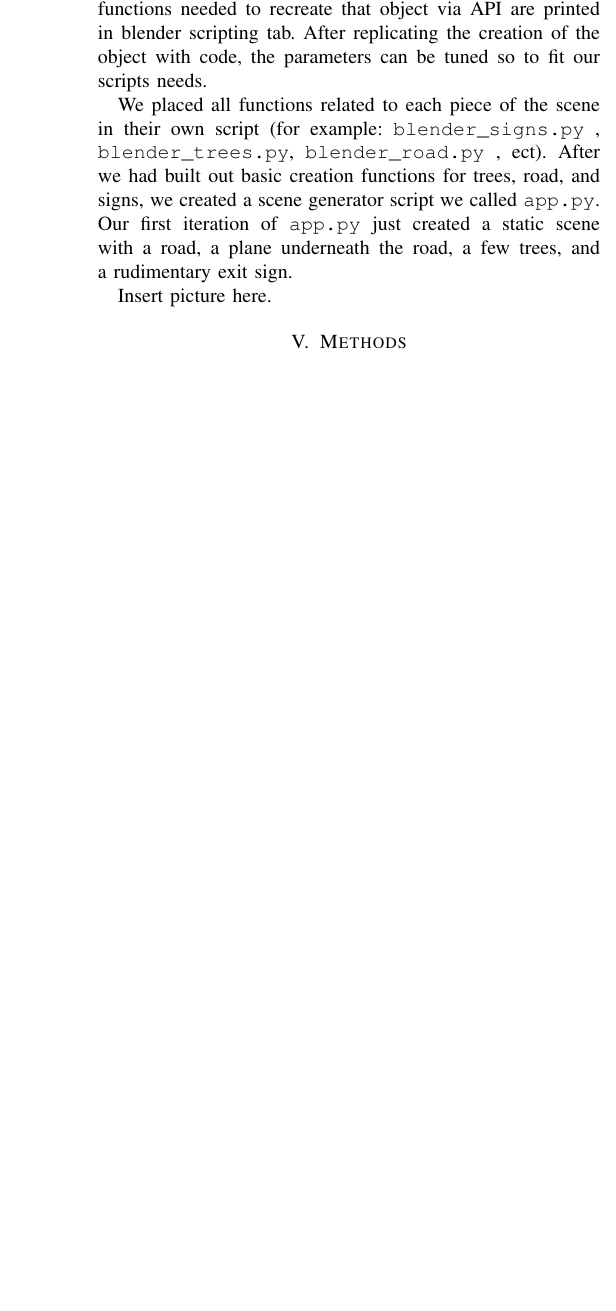
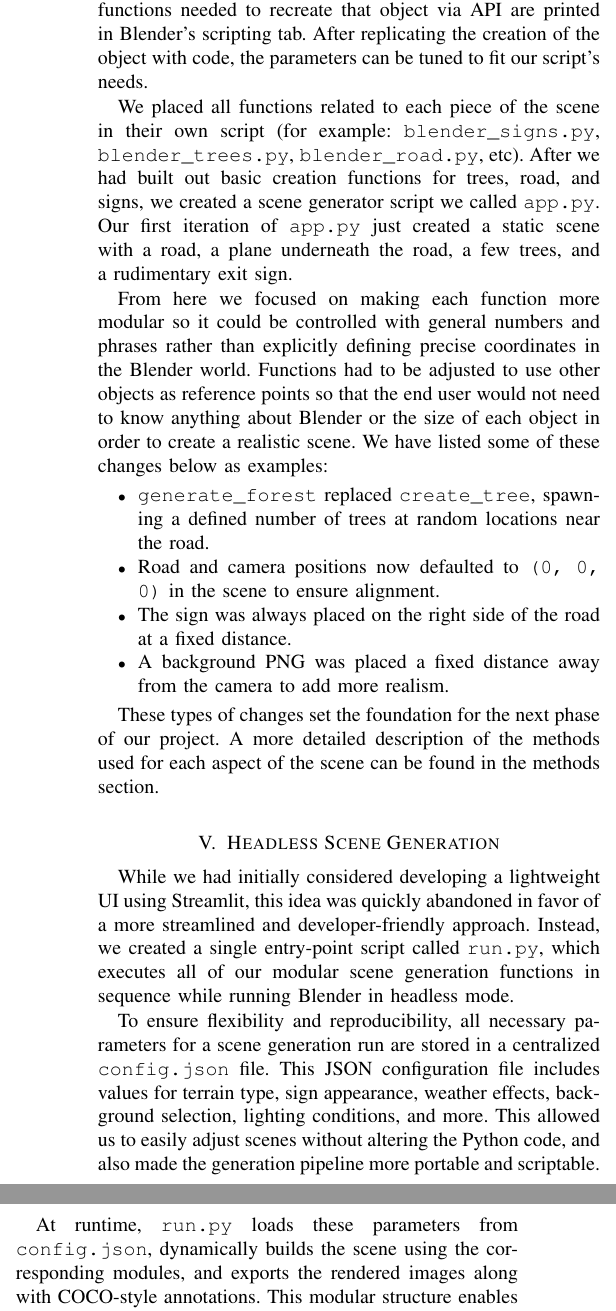
Before and after one commit to hunterwr/CS6953Project, a LaTeX paper (Report/Signs_paper.tex): part of one column of page 2 of 6 before the commit and two parts of the columns of page 2 of 7 after it, the two joined at a grey line, cut so that both start at the same text, the shorter picture padded with empty space. Compiled offline with pdfLaTeX.

Commit message:
image generation stuff

```diff
--- a/Report/Signs_paper.tex
+++ b/Report/Signs_paper.tex
@@ -254,11 +254,8 @@ This shift in focus led us to consider not only the sign itself but also its sur
 
  Synthetic data generation for sign detection is not an entirely novel approach. Several groups have explored using synthetic data to augment existing training data sets. Villalonga et al. proposed the use of Generative Adversarial Networks (GANs) to rapidly add new sign classes to datasets, which while effective, additionally employed a generative adversarial network to close the domain gap \cite{GAN_artificial_data}. In contrast, here we use no GAN, but rather focus on increasing scene complexity to minimize domain gaps. Independent of synthesizing pipeline differences, this work further emphasizes the need for both rapid and specific data generation to improve training data sets. Soans et al. created a similar Blender approach, in which signs were created with various software and placed on a real image background \cite{blender_paper}. In contrast, our proposed approach requires that we create an entirely synthetic scene, which we hypothesize will adequately capture perspective and geometry nuances as the camera moves along a synthetic road. Following this line of reasoning, there are existing packages that create 3D road scenes, namely CARLA simulator \cite{Dosovitskiy17}. However, the process of creating custom sign objects to place into CARLA may be more involved than many potential users are interested in, as it requires users to adjust object mesh directly. While significant efforts have been made to synthesize sign data, improvements to both performance and workflow are needed to optimize dataset comprehensiveness and real-world applicability.
 
- \section{Scene Building}
- We began by attempting to create basic elements of the scene using Blender's user interface, downloading pre-made assets, and installing useful add-ons to speed up the process. After successfully creating the object in blender, the basic functions needed to recreate that object via API are printed in blender scripting tab. After replicating the creation of the object with code, the parameters can be tuned so to fit our scripts needs.
+ \section{Initial Scene Generation}
+ We began by attempting to create basic elements of the scene using Blender's user interface, downloading pre-made assets, and installing useful add-ons to speed up the process. After successfully creating the object in Blender, the basic functions needed to recreate that object via API are printed in Blender's scripting tab. After replicating the creation of the object with code, the parameters can be tuned to fit our script's needs.
 
- We placed all functions related to each piece of the scene in their own script (for example: \texttt{blender\_signs.py}
-, \texttt{blender\_trees.py}, \texttt{blender\_road.py}
-, ect). After we had built out basic creation functions for trees, road, and signs, we created a scene generator script we called \texttt{app.py}. Our first iteration of \texttt{app.py} just created a static scene with a road, a plane underneath the road, a few trees, and a rudimentary exit sign.
+ We placed all functions related to each piece of the scene in their own script (for example: \texttt{blender\_signs.py}, \texttt{blender\_trees.py}, \texttt{blender\_road.py}, etc). After we had built out basic creation functions for trees, road, and signs, we created a scene generator script we called \texttt{app.py}. Our first iteration of \texttt{app.py} just created a static scene with a road, a plane underneath the road, a few trees, and a rudimentary exit sign.
 
- Insert picture here.
@@ -264,0 +266,22 @@ This shift in focus led us to consider not only the sign itself but also its sur
+     \label{fig:initial_scene}
+ \end{figure}
+
+ From here we focused on making each function more modular so it could be controlled with general numbers and phrases rather than explicitly defining precise coordinates in the Blender world. Functions had to be adjusted to use other objects as reference points so that the end user would not need to know anything about Blender or the size of each object in order to create a realistic scene. We have listed some of these changes below as examples:
+
+ \begin{itemize}
+     \item \texttt{generate\_forest} replaced \texttt{create\_tree}, spawning a defined number of trees at random locations near the road.
+     \item Road and camera positions now defaulted to \texttt{(0, 0, 0)} in the scene to ensure alignment.
+     \item The sign was always placed on the right side of the road at a fixed distance.
+     \item A background PNG was placed a fixed distance away from the camera to add more realism.
+ \end{itemize}
+
+ These types of changes set the foundation for the next phase of our project. A more detailed description of the methods used for each aspect of the scene can be found in the methods section.
+
+
+ \section{Headless Scene Generation}
+
+ While we had initially considered developing a lightweight UI using Streamlit, this idea was quickly abandoned in favor of a more streamlined and developer-friendly approach. Instead, we created a single entry-point script called \texttt{run.py}, which executes all of our modular scene generation functions in sequence while running Blender in headless mode.
+
+ To ensure flexibility and reproducibility, all necessary parameters for a scene generation run are stored in a centralized \texttt{config.json} file. This JSON configuration file includes values for terrain type, sign appearance, weather effects, background selection, lighting conditions, and more. This allowed us to easily adjust scenes without altering the Python code, and also made the generation pipeline more portable and scriptable.
+
+ At runtime, \texttt{run.py} loads these parameters from \texttt{config.json}, dynamically builds the scene using the corresponding modules, and exports the rendered images along with COCO-style annotations. This modular structure enables quick iteration and experimentation with various scene setups.
@@ -265,3 +300,4 @@ This shift in focus led us to consider not only the sign itself but also its sur
+ By combining headless execution with configuration-based customization, our scene generation workflow is both efficient and highly extensible.
 
  \section{Methods}
 Blender may be controlled without using a user interface via the Blender Python API, which allows for python scripting to replace traditional blender inputs. As the intention of this tool is to allow users to easily integrate data generation into a deep learning pipeline, all scene generation was created using Blender scripting, with the input being a simple JSON file that a user may adjust within certain presets to adjust various scene variables, listed below. Images are output already correctly labeled, and ready to be added to training datasets.
```
Also changed, not shown: Report/Signs_paper.tex (16 more changed lines).
